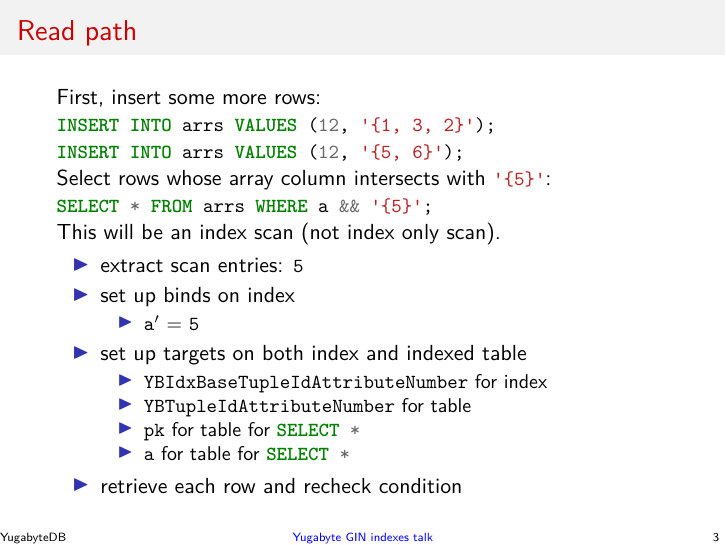
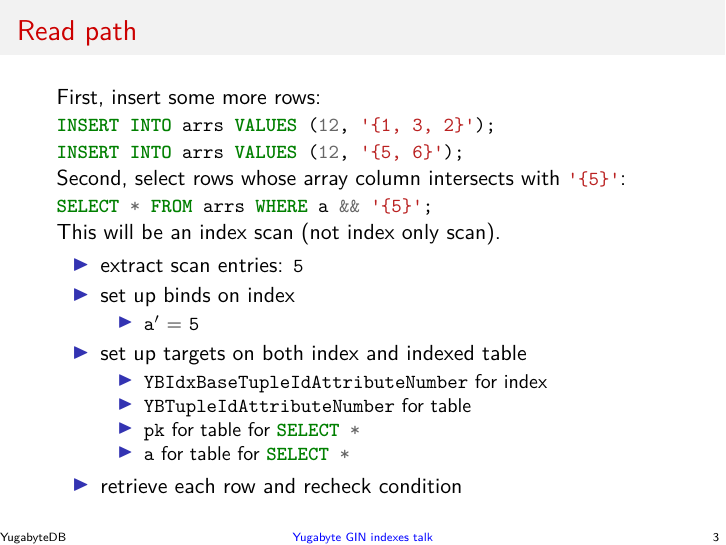
Before and after one commit to jaki/ysql-gin-slides, LaTeX slides (src/main.tex, which reads src/frames.tex): page 19 of 19. Compiled offline with XeLaTeX.

Commit message:
style: add "Second, "

```diff
--- a/src/frames.tex
+++ b/src/frames.tex
@@ -44,7 +44,7 @@
   \sqlinline{INSERT INTO arrs VALUES (12, '{5, 6}');}
   \pause
 
-  Select rows whose array column intersects with \sqlinline{'{5}'}:
+  Second, select rows whose array column intersects with \sqlinline{'{5}'}:
 
   \sqlinline{SELECT * FROM arrs WHERE a && '{5}';}
 
```
